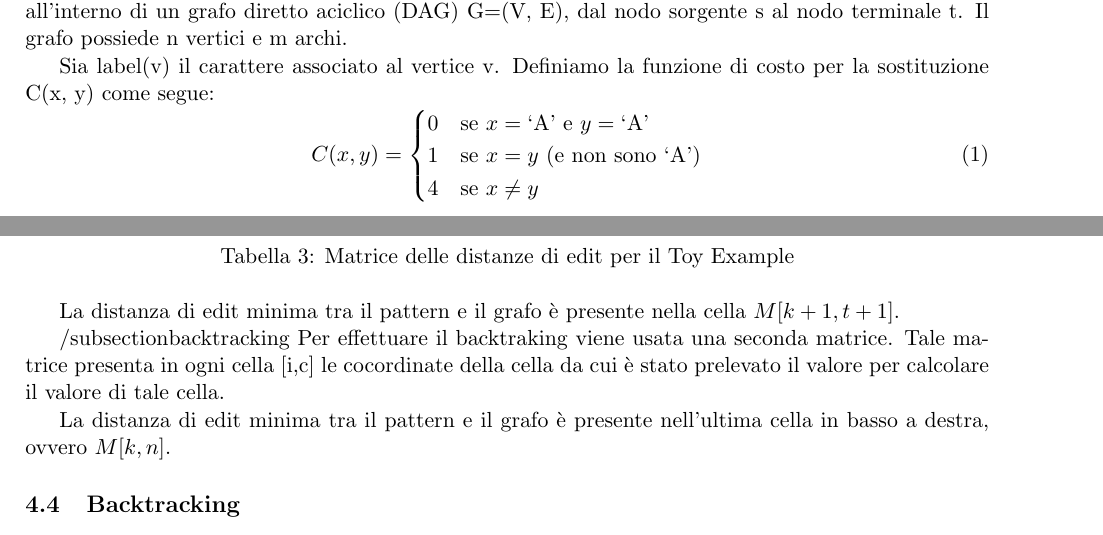
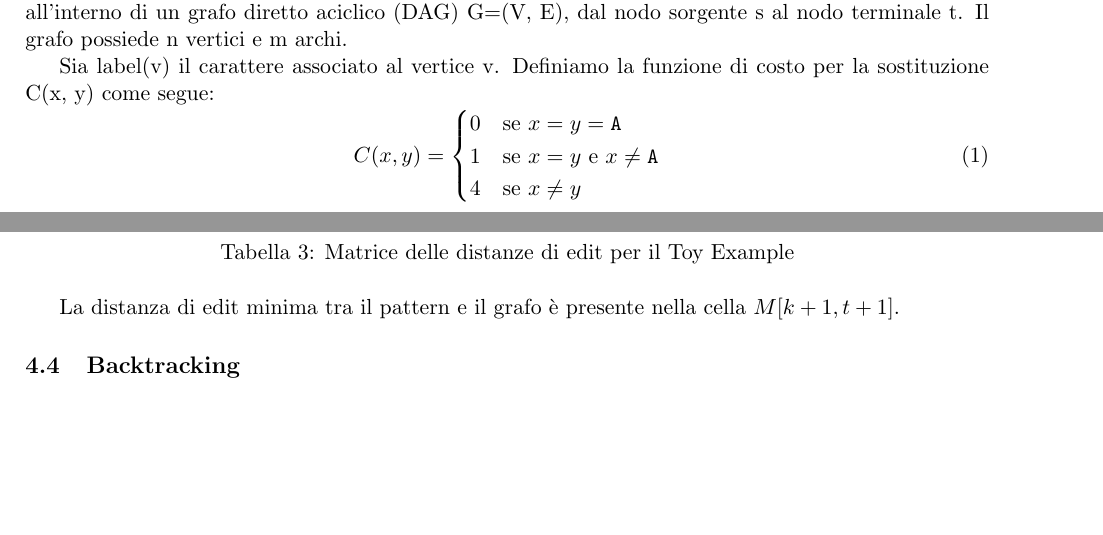
Before and after one commit to sammiforza3/Edit-sequence-to-graph, a LaTeX problem sheet (Homework1/Relazione/Relazione/Relazione.tex): two parts of pages 1 and 5 of 5, joined at a grey line, cut so that both start at the same text, the shorter picture padded with empty space. Compiled offline with pdfLaTeX.

Commit message:
fixed report

```diff
--- a/Homework1/Relazione/Relazione/Relazione.tex
+++ b/Homework1/Relazione/Relazione/Relazione.tex
@@ -23,12 +23,11 @@ Sia label(v) il carattere associato al vertice v. Definiamo la funzione di costo
 \begin{equation}
 C(x, y) =
 \begin{cases}
-0 & \text{se } x = \text{`A'} \text{ e } y = \text{`A'} \\
-1 & \text{se } x = y \text{ (e non sono `A')} \\
+0 & \text{se } x = y = \mathtt{A} \\
+1 & \text{se } x = y \text{ e } x \neq \mathtt{A} \\
 4 & \text{se } x \neq y
 \end{cases}
 \end{equation}
-
 Il costo per un'inserzione o una delezione è stabilito a g = 4.
 
 \section{Progettazione dell'Algoritmo}
@@ -37,4 +36,5 @@ Link a implementaazione python toy example:
 \url{https://github.com/sammiforza3/Edit-sequence-to-graph}
+\\
 Il problema viene risolto tramite un'estensione degli algoritmi di allineamento classico applicata ai grafi diretti aciclici, nota come Partial Order Alignment (POA).
 L'algoritmo utilizza la programmazione dinamica computando una matrice M di dimensioni (k+1) x (n+1), dove l'elemento M[i, v] rappresenta il costo minimo per allineare il prefisso del pattern P[1..i] con un cammino sul grafo che termina nel vertice v.
 
@@ -204,12 +204,6 @@ Eseguiamo ora i vari passaggi per riempire il resto delle celle
 La distanza di edit minima tra il pattern e il grafo è presente nella
 cella $M[k+1,t+1]$.
 
-/subsection{backtracking}
-Per effettuare il backtraking viene usata una seconda matrice.
-Tale matrice presenta in ogni cella [i,c] le cocordinate della cella da cui è stato
-prelevato il valore per calcolare il valore di tale cella.
-
-La distanza di edit minima tra il pattern e il grafo è presente nell'ultima cella in basso a destra, ovvero $M[k, n]$.
 
 \subsection{Backtracking}
 Per effettuare il backtracking viene usata una seconda matrice.
```
Also changed, not shown: Homework1/Relazione/Relazione/Relazione.pdf, Homework1/Relazione/Relazione/Relazione.tex (4 more changed lines), 4 other files.
